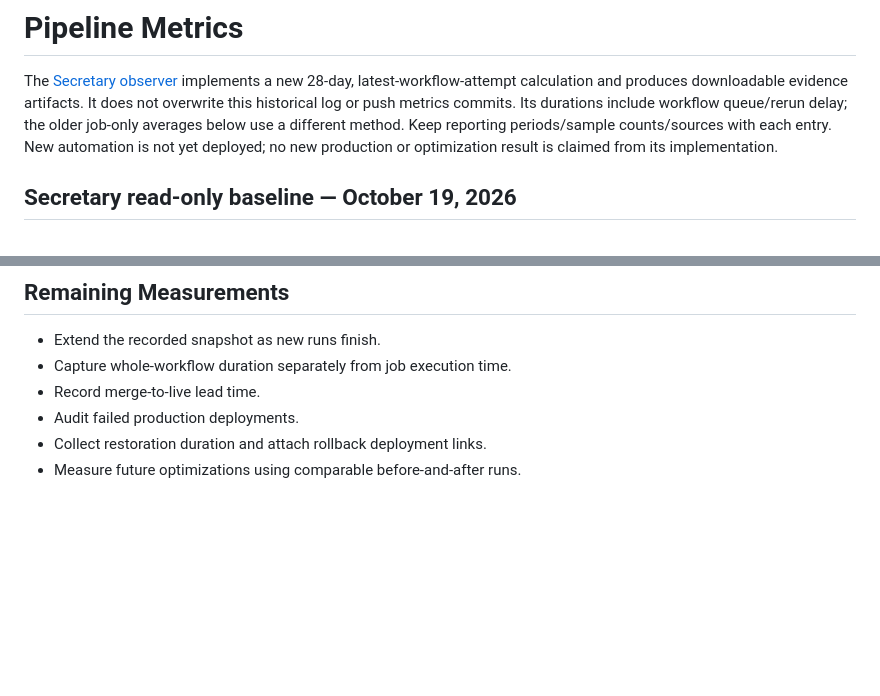
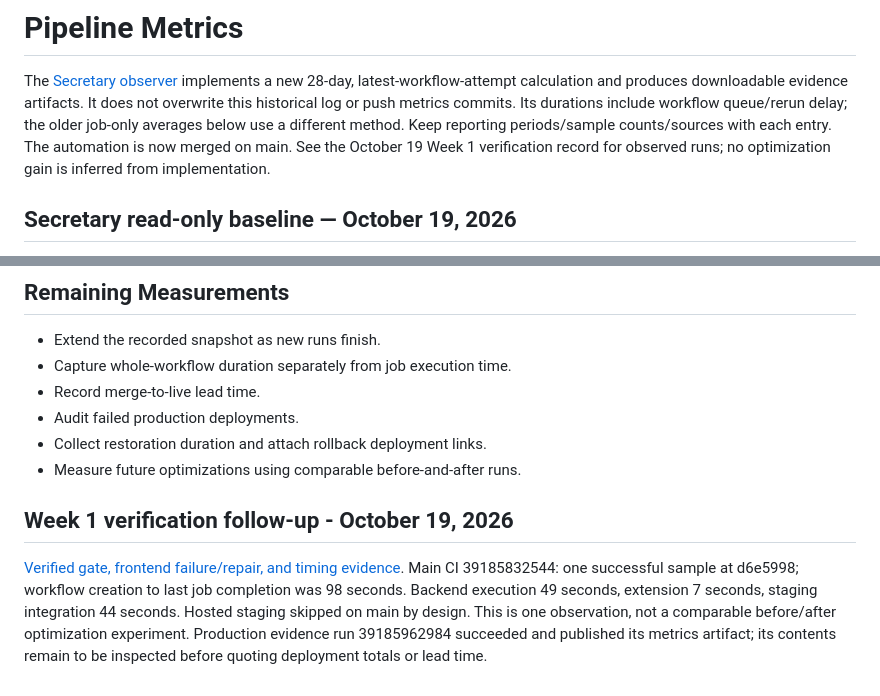
Before and after one commit to kendshhh/PhishLens, a Markdown page: docs/devops/metrics.md, 2 parts joined by grey strips. Rendered like a GitHub page; blank space fills up the shorter version.

Commit message:
docs: refresh CI metrics with current measured main sample

```diff
--- a/docs/devops/metrics.md
+++ b/docs/devops/metrics.md
@@ -5,8 +5,8 @@ latest-workflow-attempt calculation and produces downloadable evidence artifacts
 It does not overwrite this historical log or push metrics commits. Its durations
 include workflow queue/rerun delay; the older job-only averages below use a
 different method. Keep reporting periods/sample counts/sources with each entry.
-New automation is not yet deployed; no new production or optimization result is
-claimed from its implementation.
+The automation is now merged on main. See the October 19 Week 1 verification
+record for observed runs; no optimization gain is inferred from implementation.
 
 ## Secretary read-only baseline — October 19, 2026
 
@@ -148,3 +148,13 @@ Their difference alone does not prove an optimization.
 - Audit failed production deployments.
 - Collect restoration duration and attach rollback deployment links.
 - Measure future optimizations using comparable before-and-after runs.
+
+## Week 1 verification follow-up - October 19, 2026
+
+[Verified gate, frontend failure/repair, and timing evidence](week-1-verification-2026-10-19.md).
+Main CI 39185832544: one successful sample at d6e5998; workflow creation to last
+job completion was 98 seconds. Backend execution 49 seconds, extension 7 seconds,
+staging integration 44 seconds. Hosted staging skipped on main by design.
+This is one observation, not a comparable before/after optimization experiment.
+Production evidence run 39185962984 succeeded and published its metrics artifact;
+its contents remain to be inspected before quoting deployment totals or lead time.
```
